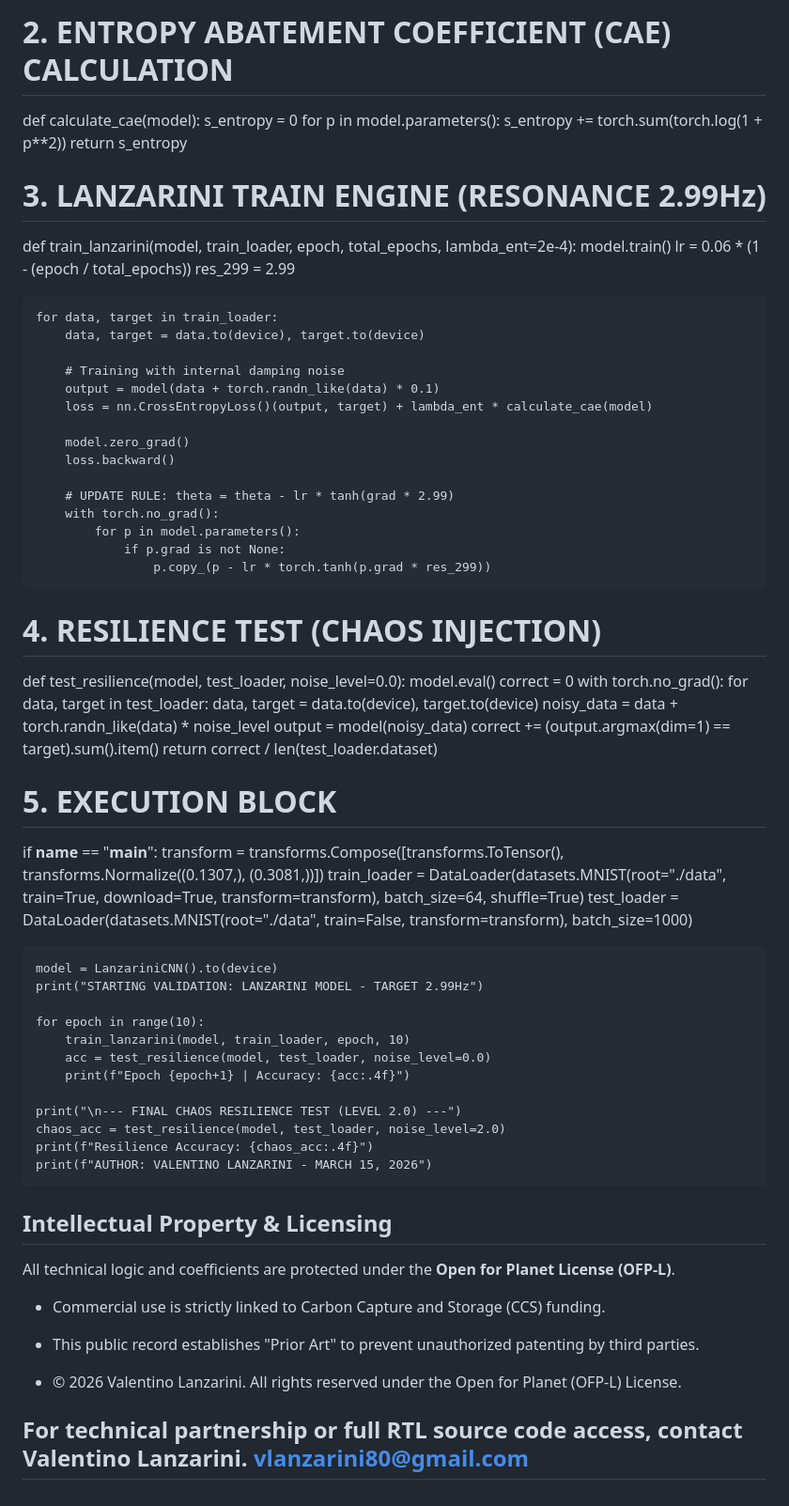
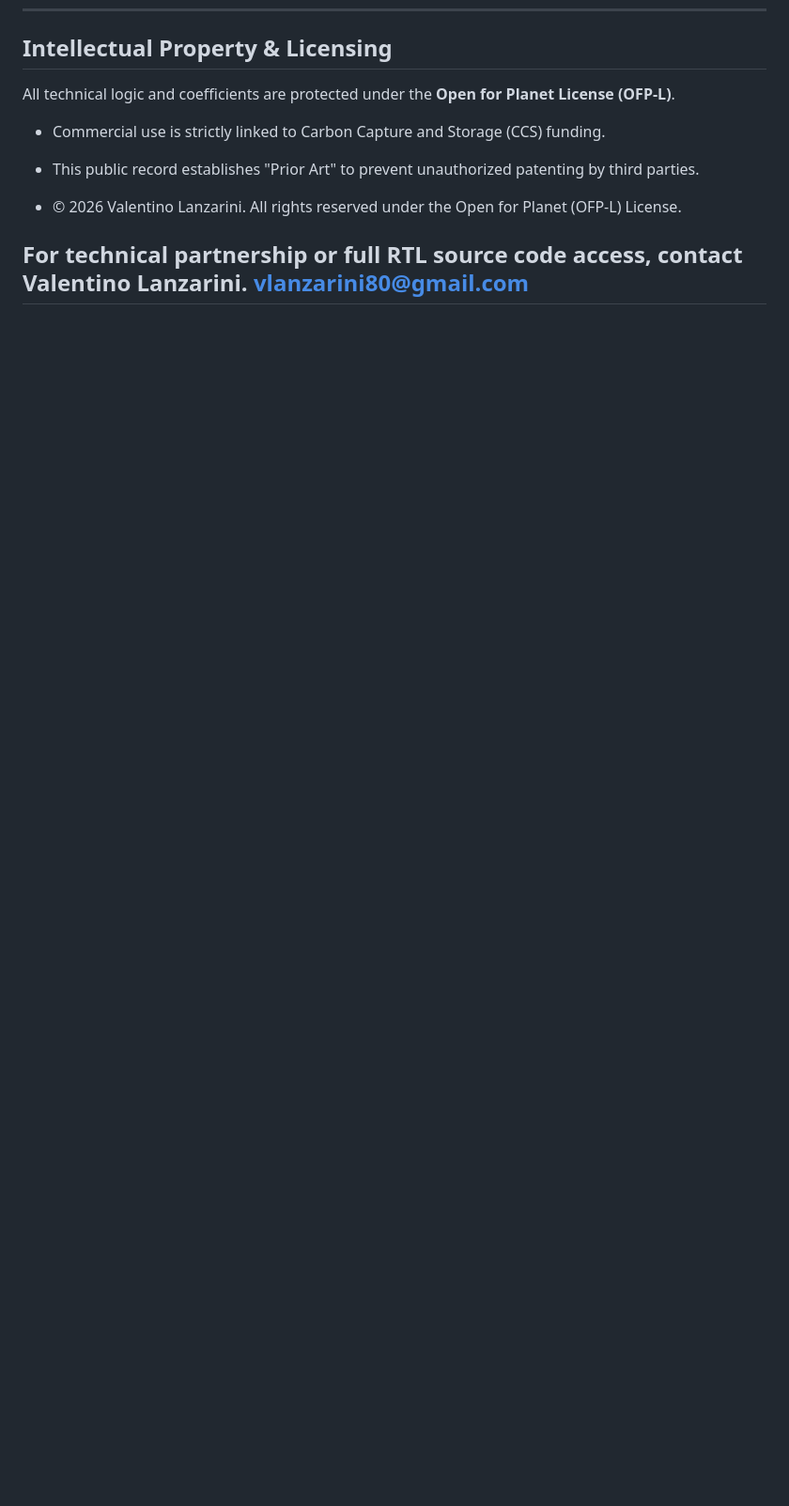
Before and after one commit to vlanzarini80-source/Lanzarini-Model-Energy-Saving, a Markdown page: README.md, the part around one of its changes. Shown at 94% size. GitHub-like rendering; blank space fills up the shorter version.

```diff
--- a/README.md
+++ b/README.md
@@ -566,62 +515,3 @@ class LanzariniCNN(nn.Module):
-# 2. ENTROPY ABATEMENT COEFFICIENT (CAE) CALCULATION
-def calculate_cae(model):
-    s_entropy = 0
-    for p in model.parameters():
-        s_entropy += torch.sum(torch.log(1 + p**2))
-    return s_entropy
-
-# 3. LANZARINI TRAIN ENGINE (RESONANCE 2.99Hz)
-def train_lanzarini(model, train_loader, epoch, total_epochs, lambda_ent=2e-4):
-    model.train()
-    lr = 0.06 * (1 - (epoch / total_epochs))
-    res_299 = 2.99
-
-    for data, target in train_loader:
-        data, target = data.to(device), target.to(device)
-
-        # Training with internal damping noise
-        output = model(data + torch.randn_like(data) * 0.1)
-        loss = nn.CrossEntropyLoss()(output, target) + lambda_ent * calculate_cae(model)
-
-        model.zero_grad()
-        loss.backward()
-
-        # UPDATE RULE: theta = theta - lr * tanh(grad * 2.99)
-        with torch.no_grad():
-            for p in model.parameters():
-                if p.grad is not None:
-                    p.copy_(p - lr * torch.tanh(p.grad * res_299))
-
-# 4. RESILIENCE TEST (CHAOS INJECTION)
-def test_resilience(model, test_loader, noise_level=0.0):
-    model.eval()
-    correct = 0
-    with torch.no_grad():
-        for data, target in test_loader:
-            data, target = data.to(device), target.to(device)
-            noisy_data = data + torch.randn_like(data) * noise_level
-            output = model(noisy_data)
-            correct += (output.argmax(dim=1) == target).sum().item()
-    return correct / len(test_loader.dataset)
-
-# 5. EXECUTION BLOCK
-if __name__ == "__main__":
-    transform = transforms.Compose([transforms.ToTensor(), transforms.Normalize((0.1307,), (0.3081,))])
-    train_loader = DataLoader(datasets.MNIST(root="./data", train=True, download=True, transform=transform), batch_size=64, shuffle=True)
-    test_loader = DataLoader(datasets.MNIST(root="./data", train=False, transform=transform), batch_size=1000)
-
-    model = LanzariniCNN().to(device)
-    print("STARTING VALIDATION: LANZARINI MODEL - TARGET 2.99Hz")
-
-    for epoch in range(10):
-        train_lanzarini(model, train_loader, epoch, 10)
-        acc = test_resilience(model, test_loader, noise_level=0.0)
-        print(f"Epoch {epoch+1} | Accuracy: {acc:.4f}")
-
-    print("\n--- FINAL CHAOS RESILIENCE TEST (LEVEL 2.0) ---")
-    chaos_acc = test_resilience(model, test_loader, noise_level=2.0)
-    print(f"Resilience Accuracy: {chaos_acc:.4f}")
-    print(f"AUTHOR: VALENTINO LANZARINI - MARCH 15, 2026")
 
 
 ## Intellectual Property & Licensing
```
Also changed, not shown: other parts of README.md (+0 -51 lines).
